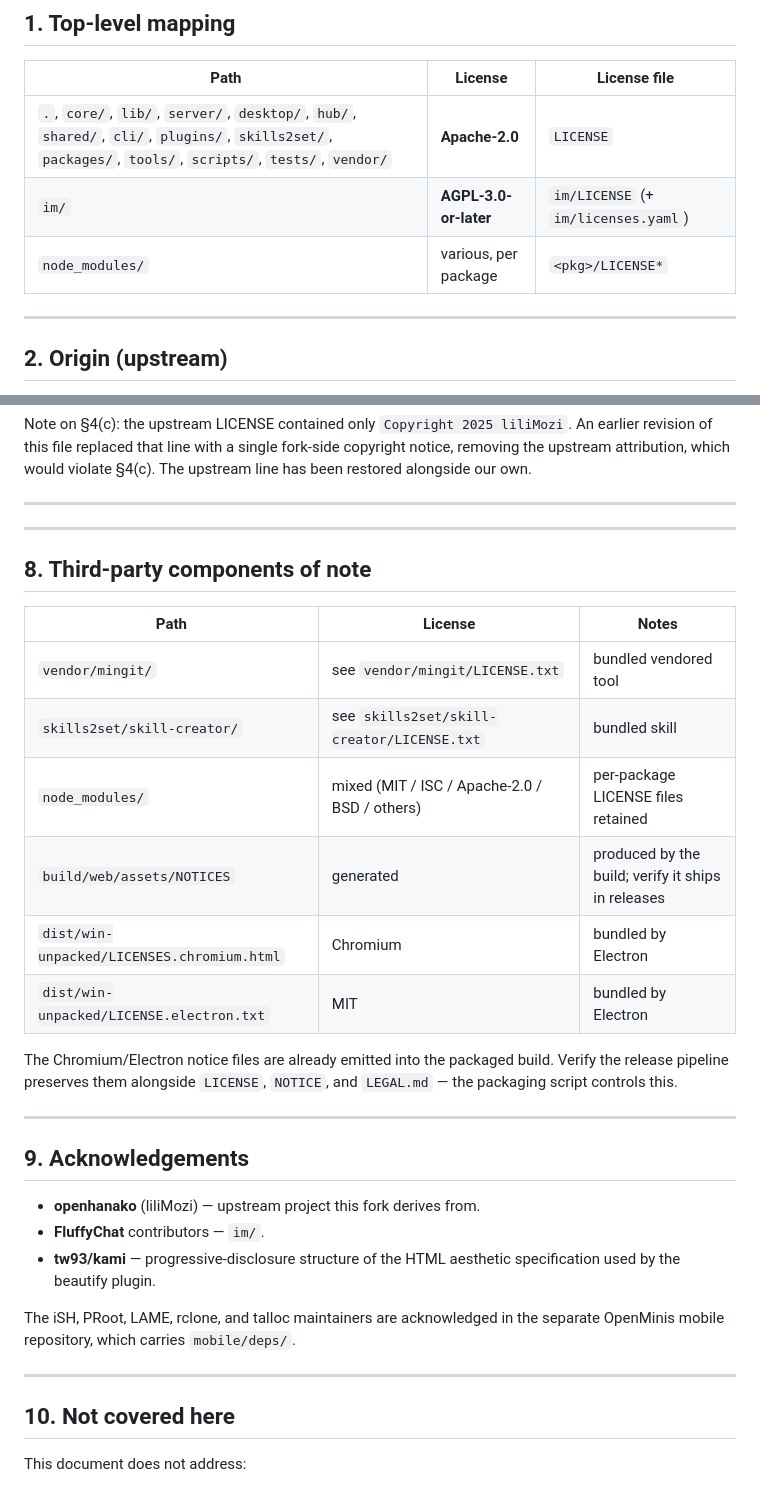
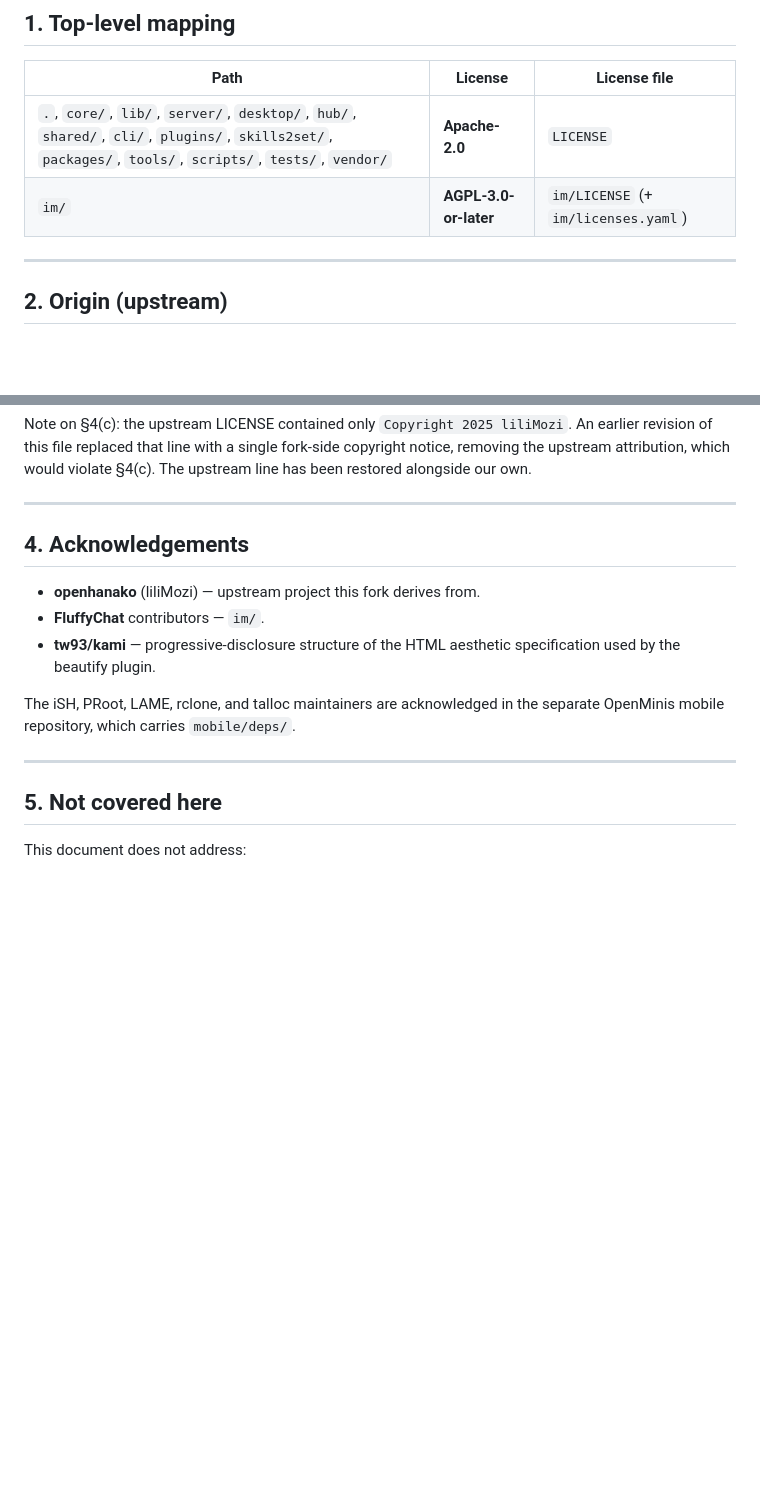
Before and after one commit to mengtian999/bitjarvis, a Markdown page: LEGAL.md, 2 parts joined by grey strips. Rendered like a GitHub page; blank space fills up the shorter version.

Commit message:
Revise LEGAL.md structure and content
Reorganize sections and update license information.

```diff
--- a/LEGAL.md
+++ b/LEGAL.md
@@ -13,7 +13,6 @@ file of the specific subtree governs that subtree.
 |---|---|---|
 | `.`, `core/`, `lib/`, `server/`, `desktop/`, `hub/`, `shared/`, `cli/`, `plugins/`, `skills2set/`, `packages/`, `tools/`, `scripts/`, `tests/`, `vendor/` | **Apache-2.0** | `LICENSE` |
 | `im/` | **AGPL-3.0-or-later** | `im/LICENSE` (+ `im/licenses.yaml`) |
-| `node_modules/` | various, per package | `<pkg>/LICENSE*` |
 
 
 ---
@@ -59,26 +58,9 @@ copyright notice, removing the upstream attribution, which would violate
 ---
 
 
----
 
-## 8. Third-party components of note
 
-| Path | License | Notes |
-|---|---|---|
-| `vendor/mingit/` | see `vendor/mingit/LICENSE.txt` | bundled vendored tool |
-| `skills2set/skill-creator/` | see `skills2set/skill-creator/LICENSE.txt` | bundled skill |
-| `node_modules/` | mixed (MIT / ISC / Apache-2.0 / BSD / others) | per-package LICENSE files retained |
-| `build/web/assets/NOTICES` | generated | produced by the build; verify it ships in releases |
-| `dist/win-unpacked/LICENSES.chromium.html` | Chromium | bundled by Electron |
-| `dist/win-unpacked/LICENSE.electron.txt` | MIT | bundled by Electron |
-
-The Chromium/Electron notice files are already emitted into the packaged build.
-Verify the release pipeline preserves them alongside `LICENSE`, `NOTICE`, and
-`LEGAL.md` — the packaging script controls this.
-
----
-
-## 9. Acknowledgements
+## 4. Acknowledgements
 
 - **openhanako** (liliMozi) — upstream project this fork derives from.
 - **FluffyChat** contributors — `im/`.
@@ -90,7 +72,7 @@ separate OpenMinis mobile repository, which carries `mobile/deps/`.
 
 ---
 
-## 10. Not covered here
+## 5. Not covered here
 
 This document does not address:
 
```
